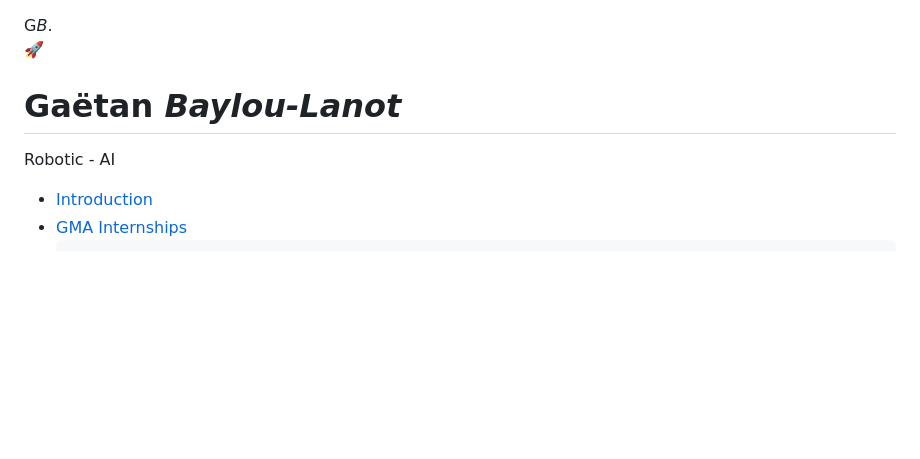
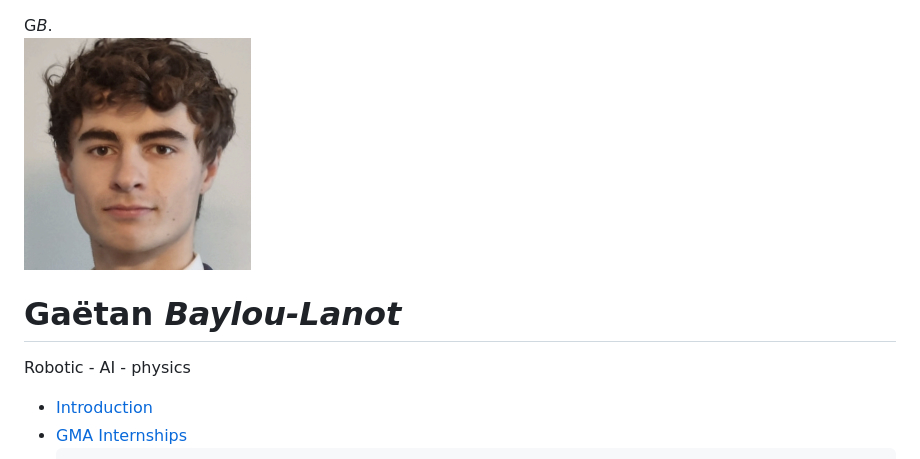
Before and after one commit to gaetanbl/gaetanbl.github.io, a Markdown page: README.md, the part around the change. Drawn GitHub-style; blank space fills up the shorter version.

```diff
--- a/README.md
+++ b/README.md
@@ -703,9 +703,9 @@ figcaption.caption {
   <aside class="sidebar">
     <div class="sidebar-top">
       <div class="profile">
-        <div class="profile-avatar">🚀</div>
+        <div class="profile-avatar"><img src="https://raw.githubusercontent.com/gaetanbl/gaetanbl.github.io/833fa949a7780289bcf8465770c654755098b111/ma%20tete.png" alt="Photo de Gaëtan" class="profile-avatar"></div>
         <h1>Gaëtan <em>Baylou-Lanot</em></h1>
-        <p>Robotic - AI</p>
+        <p>Robotic - AI - physics</p>
       </div>
       <nav aria-label="Main Navigation">
         <ul class="nav-links">
```
